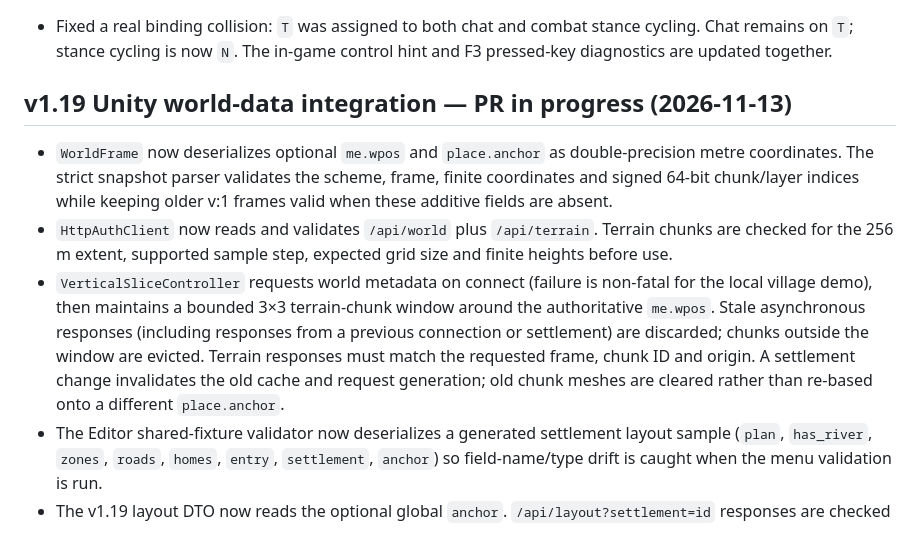
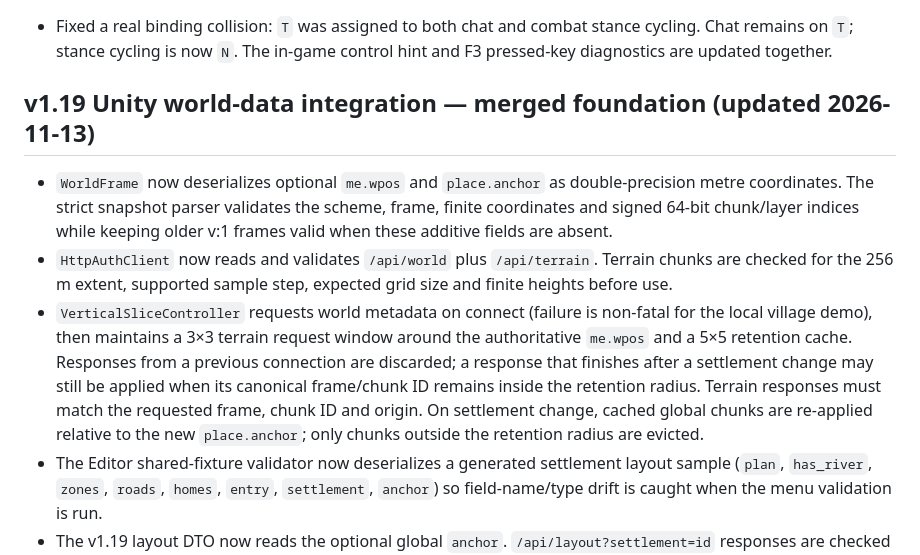
Before and after one commit to IskatelApelsinov/pogranichye, a Markdown page: 2-client/game/README.md, the part around the change. GitHub-like rendering.

Commit message:
Correct Unity world streaming status after terrain overlap merge

```diff
--- a/2-client/game/README.md
+++ b/2-client/game/README.md
@@ -26,11 +26,11 @@ and log for each step.
 
 - Fixed a real binding collision: `T` was assigned to both chat and combat stance cycling. Chat remains on `T`; stance cycling is now `N`. The in-game control hint and F3 pressed-key diagnostics are updated together.
 
-## v1.19 Unity world-data integration — PR in progress (2026-11-13)
+## v1.19 Unity world-data integration — merged foundation (updated 2026-11-13)
 
 - `WorldFrame` now deserializes optional `me.wpos` and `place.anchor` as double-precision metre coordinates. The strict snapshot parser validates the scheme, frame, finite coordinates and signed 64-bit chunk/layer indices while keeping older v:1 frames valid when these additive fields are absent.
 - `HttpAuthClient` now reads and validates `/api/world` plus `/api/terrain`. Terrain chunks are checked for the 256 m extent, supported sample step, expected grid size and finite heights before use.
-- `VerticalSliceController` requests world metadata on connect (failure is non-fatal for the local village demo), then maintains a bounded 3×3 terrain-chunk window around the authoritative `me.wpos`. Stale asynchronous responses (including responses from a previous connection or settlement) are discarded; chunks outside the window are evicted. Terrain responses must match the requested frame, chunk ID and origin. A settlement change invalidates the old cache and request generation; old chunk meshes are cleared rather than re-based onto a different `place.anchor`.
+- `VerticalSliceController` requests world metadata on connect (failure is non-fatal for the local village demo), then maintains a 3×3 terrain request window around the authoritative `me.wpos` and a 5×5 retention cache. Responses from a previous connection are discarded; a response that finishes after a settlement change may still be applied when its canonical frame/chunk ID remains inside the retention radius. Terrain responses must match the requested frame, chunk ID and origin. On settlement change, cached global chunks are re-applied relative to the new `place.anchor`; only chunks outside the retention radius are evicted.
 - The Editor shared-fixture validator now deserializes a generated settlement layout sample (`plan`, `has_river`, `zones`, `roads`, `homes`, `entry`, `settlement`, `anchor`) so field-name/type drift is caught when the menu validation is run.
 - The v1.19 layout DTO now reads the optional global `anchor`. `/api/layout?settlement=id` responses are checked against the requested settlement id and, when present, the active `place.anchor` (frame and 2 mm coordinate tolerance) before replacing scene geometry. Generated plans, zone kinds/bounds, road segments, homes, entry and POI coordinates are validated before the builder sees them; older v2 layouts remain compatible when additive fields are absent.
 - Settlement layout requests use a session generation guard. A late response from a previous connection or previous settlement cannot replace the active layout; failed layout requests are retried no more than once per 10 seconds per settlement, rather than on every snapshot.
```
